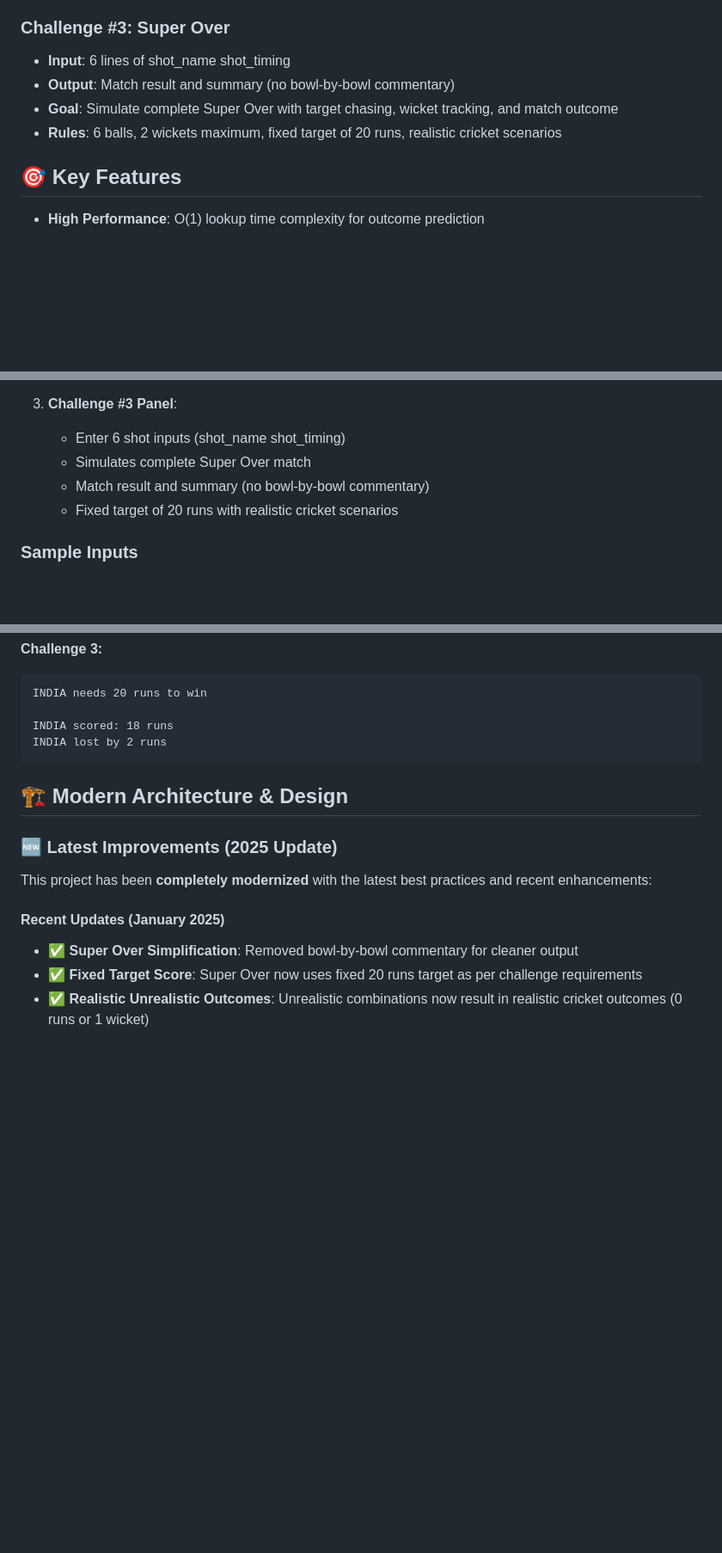
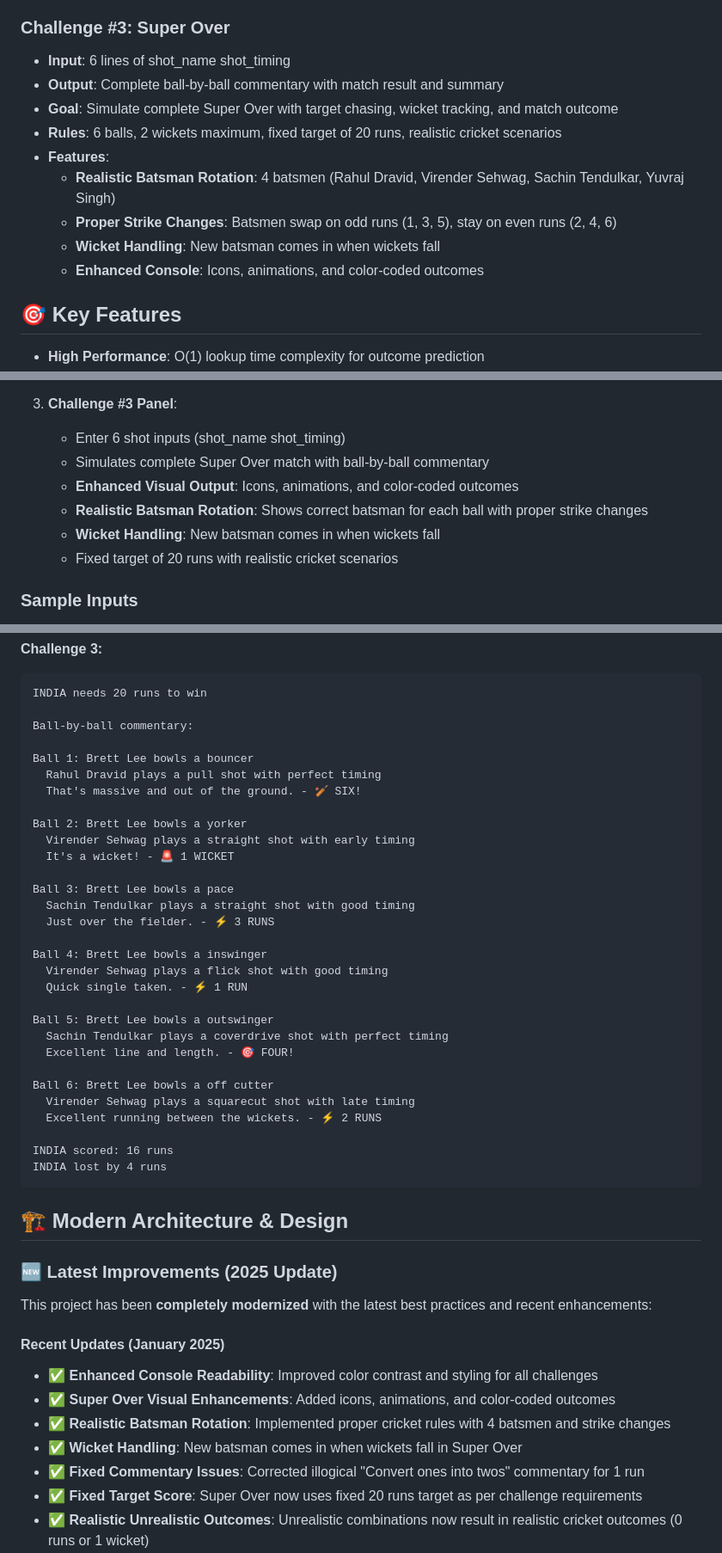
Before and after one commit to abhi3460/cricsummit-2025, a Markdown page: README.md, 3 parts joined by grey strips. Shown: that part at 86% size. Drawn GitHub-style; blank space fills up the shorter version.

Commit message:
[IMP] Updated README.md file

````diff
--- a/README.md
+++ b/README.md
@@ -22,9 +22,14 @@ This project implements three main challenges from CRICSUMMIT'25:
 ### Challenge #3: Super Over
 
 - **Input**: 6 lines of shot_name shot_timing
-- **Output**: Match result and summary (no bowl-by-bowl commentary)
+- **Output**: Complete ball-by-ball commentary with match result and summary
 - **Goal**: Simulate complete Super Over with target chasing, wicket tracking, and match outcome
 - **Rules**: 6 balls, 2 wickets maximum, fixed target of 20 runs, realistic cricket scenarios
+- **Features**:
+  - **Realistic Batsman Rotation**: 4 batsmen (Rahul Dravid, Virender Sehwag, Sachin Tendulkar, Yuvraj Singh)
+  - **Proper Strike Changes**: Batsmen swap on odd runs (1, 3, 5), stay on even runs (2, 4, 6)
+  - **Wicket Handling**: New batsman comes in when wickets fall
+  - **Enhanced Console**: Icons, animations, and color-coded outcomes
 
 ## 🎯 Key Features
 
@@ -116,8 +122,10 @@ The web interface provides an animated console-like experience with voice commen
 
 3. **Challenge #3 Panel**:
    - Enter 6 shot inputs (shot_name shot_timing)
-   - Simulates complete Super Over match
-   - Match result and summary (no bowl-by-bowl commentary)
+   - Simulates complete Super Over match with ball-by-ball commentary
+   - **Enhanced Visual Output**: Icons, animations, and color-coded outcomes
+   - **Realistic Batsman Rotation**: Shows correct batsman for each ball with proper strike changes
+   - **Wicket Handling**: New batsman comes in when wickets fall
    - Fixed target of 20 runs with realistic cricket scenarios
 
 ### Sample Inputs
@@ -172,8 +180,34 @@ Just over the fielder. - 3 runs
 ```
 INDIA needs 20 runs to win
 
-INDIA scored: 18 runs
-INDIA lost by 2 runs
+Ball-by-ball commentary:
+
+Ball 1: Brett Lee bowls a bouncer
+  Rahul Dravid plays a pull shot with perfect timing
+  That's massive and out of the ground. - 🏏 SIX!
+
+Ball 2: Brett Lee bowls a yorker
+  Virender Sehwag plays a straight shot with early timing
+  It's a wicket! - 🚨 1 WICKET
+
+Ball 3: Brett Lee bowls a pace
+  Sachin Tendulkar plays a straight shot with good timing
+  Just over the fielder. - ⚡ 3 RUNS
+
+Ball 4: Brett Lee bowls a inswinger
+  Virender Sehwag plays a flick shot with good timing
+  Quick single taken. - ⚡ 1 RUN
+
+Ball 5: Brett Lee bowls a outswinger
+  Sachin Tendulkar plays a coverdrive shot with perfect timing
+  Excellent line and length. - 🎯 FOUR!
+
+Ball 6: Brett Lee bowls a off cutter
+  Virender Sehwag plays a squarecut shot with late timing
+  Excellent running between the wickets. - ⚡ 2 RUNS
+
+INDIA scored: 16 runs
+INDIA lost by 4 runs
 ```
 
 ## 🏗️ Modern Architecture & Design
@@ -184,7 +218,11 @@ This project has been **completely modernized** with the latest best practices a
 
 #### **Recent Updates (January 2025)**
 
-- ✅ **Super Over Simplification**: Removed bowl-by-bowl commentary for cleaner output
+- ✅ **Enhanced Console Readability**: Improved color contrast and styling for all challenges
+- ✅ **Super Over Visual Enhancements**: Added icons, animations, and color-coded outcomes
+- ✅ **Realistic Batsman Rotation**: Implemented proper cricket rules with 4 batsmen and strike changes
+- ✅ **Wicket Handling**: New batsman comes in when wickets fall in Super Over
+- ✅ **Fixed Commentary Issues**: Corrected illogical "Convert ones into twos" commentary for 1 run
 - ✅ **Fixed Target Score**: Super Over now uses fixed 20 runs target as per challenge requirements
 - ✅ **Realistic Unrealistic Outcomes**: Unrealistic combinations now result in realistic cricket outcomes (0 runs or 1 wicket)
 - ✅ **Voice Button Repositioning**: Moved voice toggle to Challenge #2 panel beside Clear button
````
Also changed, not shown: other parts of README.md (+1 -0 lines).
